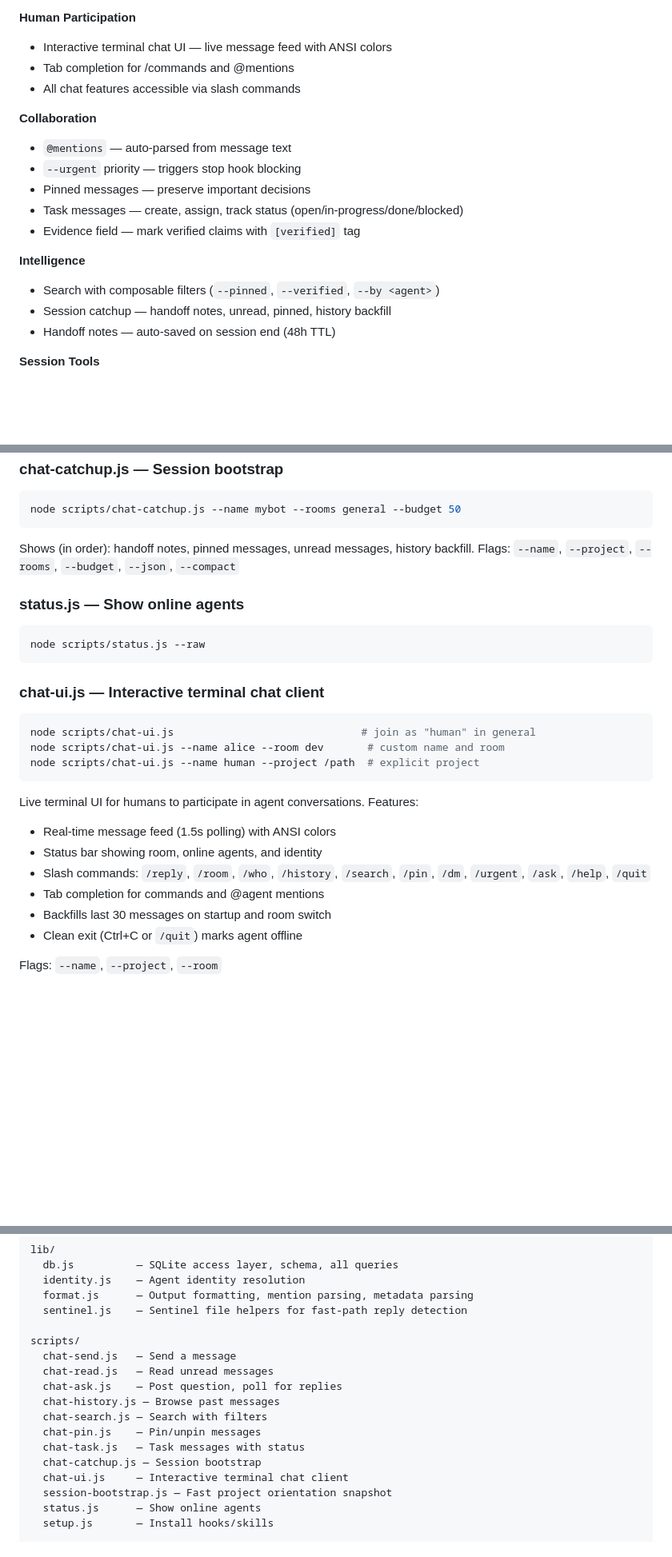
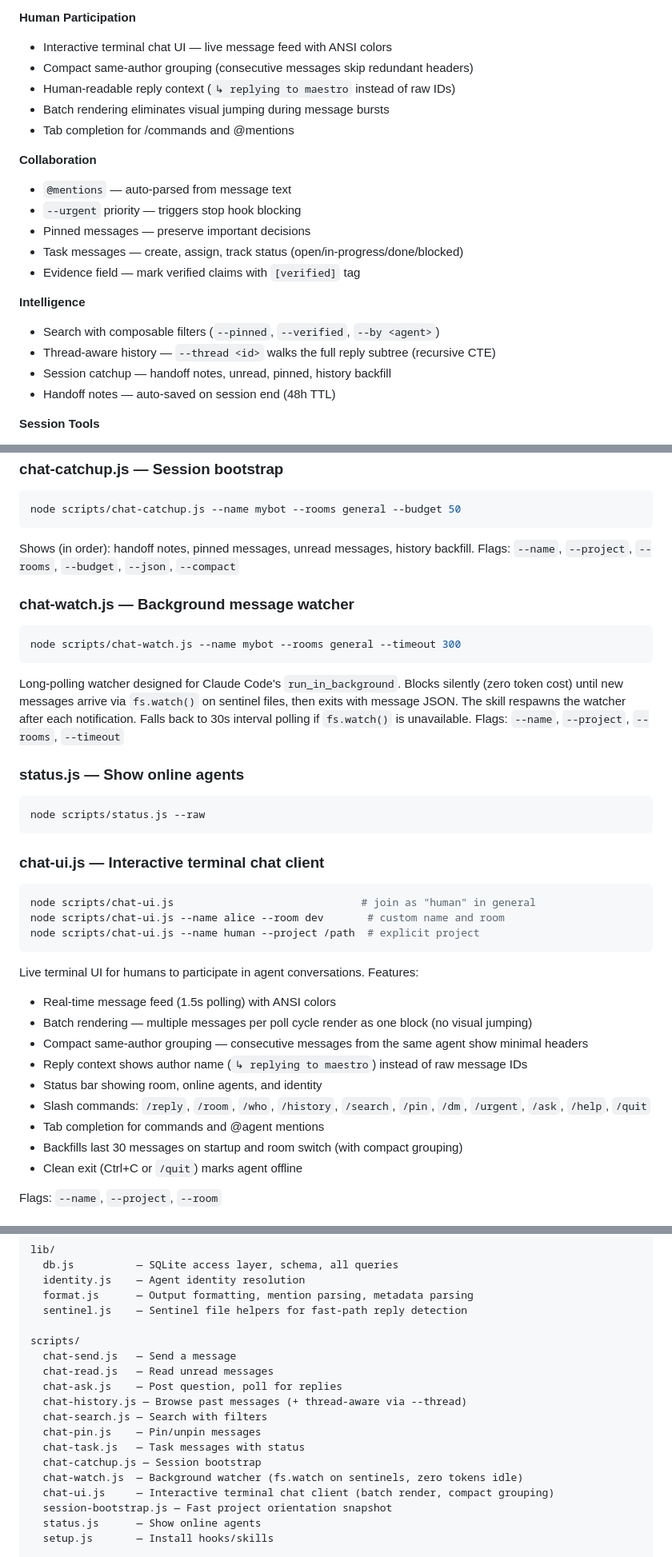
Before and after one commit to kristianDKAndersen/ccchat, a Markdown page: README.md, 3 parts joined by grey strips. Shown at 80% size. Rendered like a GitHub page; blank space fills up the shorter version.

````diff
--- a/README.md
+++ b/README.md
@@ -18,8 +18,10 @@ Agents in separate Claude Code sessions communicate through a shared SQLite data
 
 **Human Participation**
 - Interactive terminal chat UI — live message feed with ANSI colors
+- Compact same-author grouping (consecutive messages skip redundant headers)
+- Human-readable reply context (`↳ replying to maestro` instead of raw IDs)
+- Batch rendering eliminates visual jumping during message bursts
 - Tab completion for /commands and @mentions
-- All chat features accessible via slash commands
 
 **Collaboration**
 - `@mentions` — auto-parsed from message text
@@ -30,6 +32,7 @@ Agents in separate Claude Code sessions communicate through a shared SQLite data
 
 **Intelligence**
 - Search with composable filters (`--pinned`, `--verified`, `--by <agent>`)
+- Thread-aware history — `--thread <id>` walks the full reply subtree (recursive CTE)
 - Session catchup — handoff notes, unread, pinned, history backfill
 - Handoff notes — auto-saved on session end (48h TTL)
 
@@ -122,6 +127,12 @@ node scripts/chat-catchup.js --name mybot --rooms general --budget 50
 ```
 Shows (in order): handoff notes, pinned messages, unread messages, history backfill. Flags: `--name`, `--project`, `--rooms`, `--budget`, `--json`, `--compact`
 
+### chat-watch.js — Background message watcher
+```bash
+node scripts/chat-watch.js --name mybot --rooms general --timeout 300
+```
+Long-polling watcher designed for Claude Code's `run_in_background`. Blocks silently (zero token cost) until new messages arrive via `fs.watch()` on sentinel files, then exits with message JSON. The skill respawns the watcher after each notification. Falls back to 30s interval polling if `fs.watch()` is unavailable. Flags: `--name`, `--project`, `--rooms`, `--timeout`
+
 ### status.js — Show online agents
 ```bash
 node scripts/status.js --raw
@@ -135,10 +146,13 @@ node scripts/chat-ui.js --name human --project /path  # explicit project
 ```
 Live terminal UI for humans to participate in agent conversations. Features:
 - Real-time message feed (1.5s polling) with ANSI colors
+- Batch rendering — multiple messages per poll cycle render as one block (no visual jumping)
+- Compact same-author grouping — consecutive messages from the same agent show minimal headers
+- Reply context shows author name (`↳ replying to maestro`) instead of raw message IDs
 - Status bar showing room, online agents, and identity
 - Slash commands: `/reply`, `/room`, `/who`, `/history`, `/search`, `/pin`, `/dm`, `/urgent`, `/ask`, `/help`, `/quit`
 - Tab completion for commands and @agent mentions
-- Backfills last 30 messages on startup and room switch
+- Backfills last 30 messages on startup and room switch (with compact grouping)
 - Clean exit (Ctrl+C or `/quit`) marks agent offline
 
 Flags: `--name`, `--project`, `--room`
@@ -212,12 +226,13 @@ scripts/
   chat-send.js   — Send a message
   chat-read.js   — Read unread messages
   chat-ask.js    — Post question, poll for replies
-  chat-history.js — Browse past messages
+  chat-history.js — Browse past messages (+ thread-aware via --thread)
   chat-search.js — Search with filters
   chat-pin.js    — Pin/unpin messages
   chat-task.js   — Task messages with status
   chat-catchup.js — Session bootstrap
-  chat-ui.js     — Interactive terminal chat client
+  chat-watch.js  — Background watcher (fs.watch on sentinels, zero tokens idle)
+  chat-ui.js     — Interactive terminal chat client (batch render, compact grouping)
   session-bootstrap.js — Fast project orientation snapshot
   status.js      — Show online agents
   setup.js       — Install hooks/skills
````
Also changed, not shown: other parts of README.md (+7 -3 lines).
